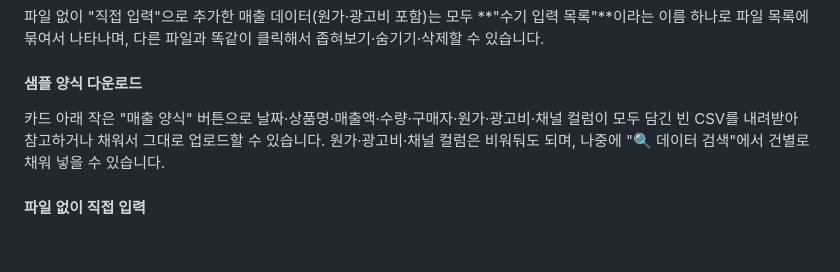
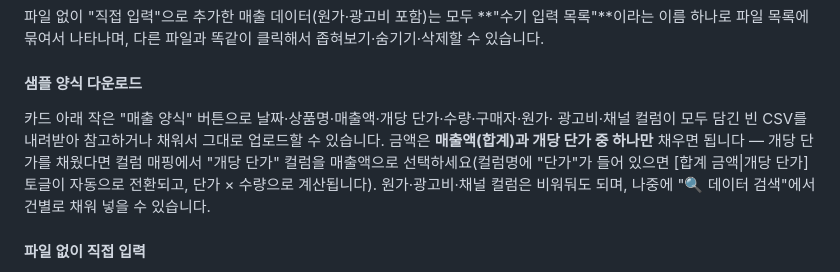
Before and after one commit to leechungchung/sales-ai-employee, a Markdown page: README.md, the part around the change. Rendered like a GitHub page; blank space fills up the shorter version.

Commit message:
README: 매출 양식의 개당 단가 컬럼 사용법 반영
Co-Authored-By: Claude Fable 5 <noreply@anthropic.com>

```diff
--- a/README.md
+++ b/README.md
@@ -144,8 +144,11 @@ CSV와 엑셀(.xlsx) 모두 지원합니다(구버전 `.xls`는 미지원, "다
 좁혀보기·숨기기·삭제할 수 있습니다.
 
 #### 샘플 양식 다운로드
-카드 아래 작은 "매출 양식" 버튼으로 날짜·상품명·매출액·수량·구매자·원가·광고비·채널
-컬럼이 모두 담긴 빈 CSV를 내려받아 참고하거나 채워서 그대로 업로드할 수 있습니다.
+카드 아래 작은 "매출 양식" 버튼으로 날짜·상품명·매출액·개당 단가·수량·구매자·원가·
+광고비·채널 컬럼이 모두 담긴 빈 CSV를 내려받아 참고하거나 채워서 그대로 업로드할 수
+있습니다. 금액은 **매출액(합계)과 개당 단가 중 하나만** 채우면 됩니다 — 개당 단가를
+채웠다면 컬럼 매핑에서 "개당 단가" 컬럼을 매출액으로 선택하세요(컬럼명에 "단가"가
+들어 있으면 [합계 금액|개당 단가] 토글이 자동으로 전환되고, 단가 × 수량으로 계산됩니다).
 원가·광고비·채널 컬럼은 비워둬도 되며, 나중에 "🔍 데이터 검색"에서 건별로 채워 넣을
 수 있습니다.
 
```
